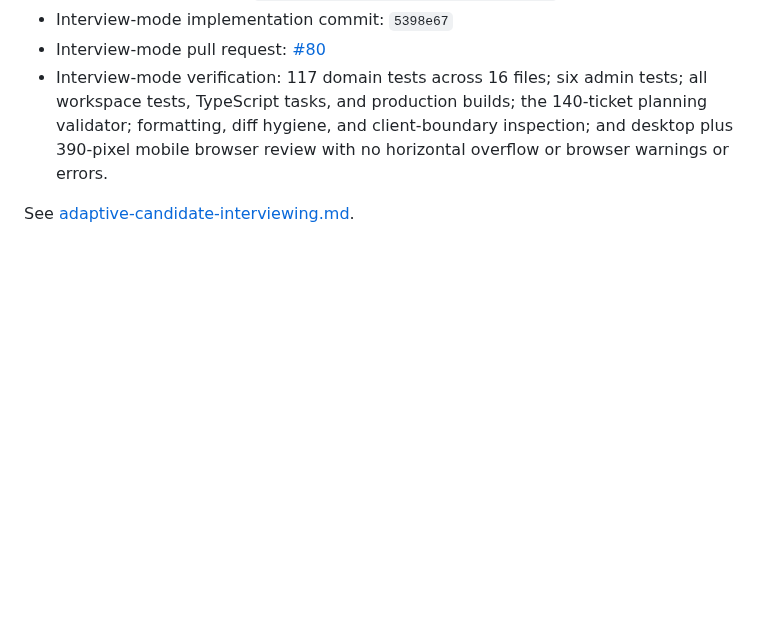
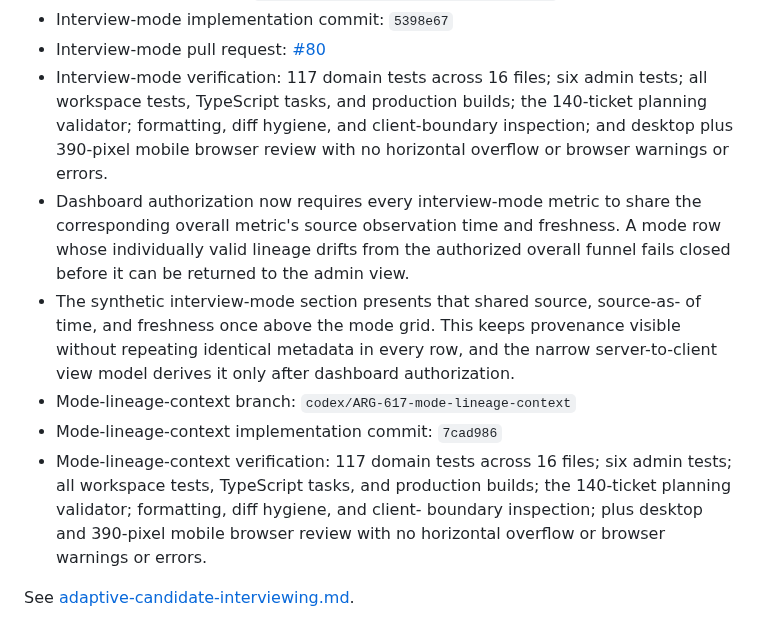
Before and after one commit to carlwelchdesign/matchmaker-ai, a Markdown page: plans/tickets/ARG-617-admin-candidate-analytics.md, the part around the change. Drawn GitHub-style; blank space fills up the shorter version.

Commit message:
docs(ARG-617): record mode lineage increment

```diff
--- a/plans/tickets/ARG-617-admin-candidate-analytics.md
+++ b/plans/tickets/ARG-617-admin-candidate-analytics.md
@@ -407,5 +407,20 @@ Jenny and authorized staff can understand candidate supply, data quality, intake
   140-ticket planning validator; formatting, diff hygiene, and client-boundary
   inspection; and desktop plus 390-pixel mobile browser review with no
   horizontal overflow or browser warnings or errors.
+- Dashboard authorization now requires every interview-mode metric to share
+  the corresponding overall metric's source observation time and freshness.
+  A mode row whose individually valid lineage drifts from the authorized
+  overall funnel fails closed before it can be returned to the admin view.
+- The synthetic interview-mode section presents that shared source, source-as-
+  of time, and freshness once above the mode grid. This keeps provenance
+  visible without repeating identical metadata in every row, and the narrow
+  server-to-client view model derives it only after dashboard authorization.
+- Mode-lineage-context branch: `codex/ARG-617-mode-lineage-context`
+- Mode-lineage-context implementation commit: `7cad986`
+- Mode-lineage-context verification: 117 domain tests across 16 files; six
+  admin tests; all workspace tests, TypeScript tasks, and production builds;
+  the 140-ticket planning validator; formatting, diff hygiene, and client-
+  boundary inspection; plus desktop and 390-pixel mobile browser review with
+  no horizontal overflow or browser warnings or errors.
 
 See [adaptive-candidate-interviewing.md](../research/adaptive-candidate-interviewing.md).
```
